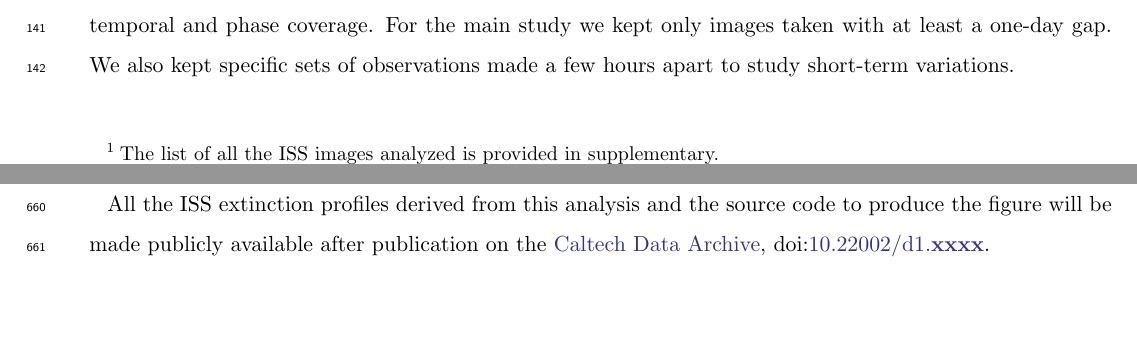
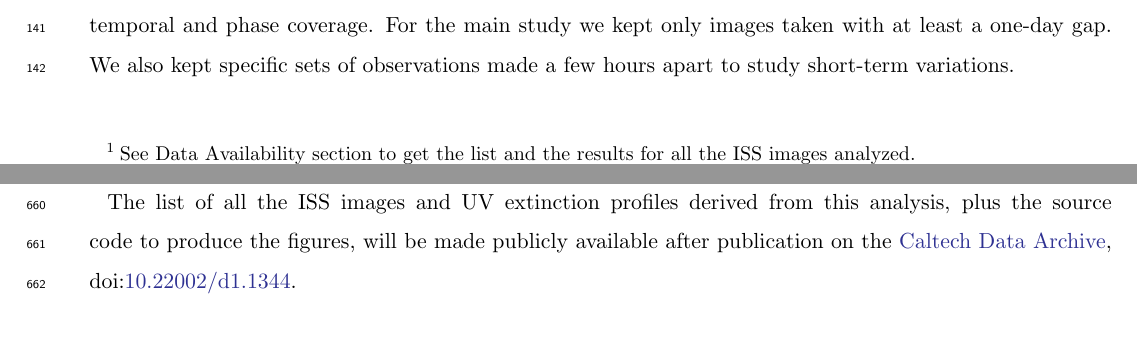
Before and after one commit to seignovert/arxiv-2102.05384, a LaTeX paper (article.tex, which reads 2-obs_model.tex, 7-acknowledgments.tex): two parts of pages 6 and 31 of 33 before the commit and two parts of pages 6 and 32 of 33 after it, joined at a grey line, cut so that both start at the same text, the shorter picture padded with empty space. Compiled offline with pdfLaTeX.

Commit message:
Add Caltech Data DOI

```diff
--- a/2-obs_model.tex
+++ b/2-obs_model.tex
@@ -1,7 +1,8 @@
 \section{Observations and models}
 
 \subsection{Selection of observations}
-We conduct our survey on 138 images\footnote{The list of all the ISS images analyzed is provided in supplementary.} taken by the Cassini Image Science Sub-System Narrow Angle Camera (ISS-NAC) with the
+We conduct our survey on 138 images\footnote{See Data Availability section to get the list and the results for all the ISS images analyzed.}
+taken by the Cassini Image Science Sub-System Narrow Angle Camera (ISS-NAC) with the
 clear and ultra-violet filter combination CL1-UV3. At this wavelength (338 nm), ISS is sensitive to haze in the
 upper part of Titan's atmosphere (300-600 km altitude). We choose the best sample among the 317 images available on the NASA Planetary Data System (PDS)
 to get the highest temporal and phase coverage. For the main study we kept only images taken with at least a one-day gap.
--- a/7-acknowledgments.tex
+++ b/7-acknowledgments.tex
@@ -7,6 +7,6 @@ P.R. and S.V. thank the French Agence Nationale de la Recherche (ANR Project APO
 B.S. thanks the Planetary Rings Node (SETI Institute) for their excellent PDS \href{https://tools.pds-rings.seti.org/opus}{browser interface OPUS}.
 
 \section*{Data availability}
-All the ISS extinction profiles derived from this analysis and the source code to produce the figure will be made
+The list of all the ISS images and UV extinction profiles derived from this analysis, plus the source code to produce the figures, will be made
 publicly available after publication on the \href{https://data.caltech.edu}{Caltech Data Archive},
-doi:\href{https://doi.org/10.22002/d1.xxxx}{10.22002/d1.\textbf{xxxx}}.
+doi:\href{https://doi.org/10.22002/d1.1344}{10.22002/d1.1344}.
```
